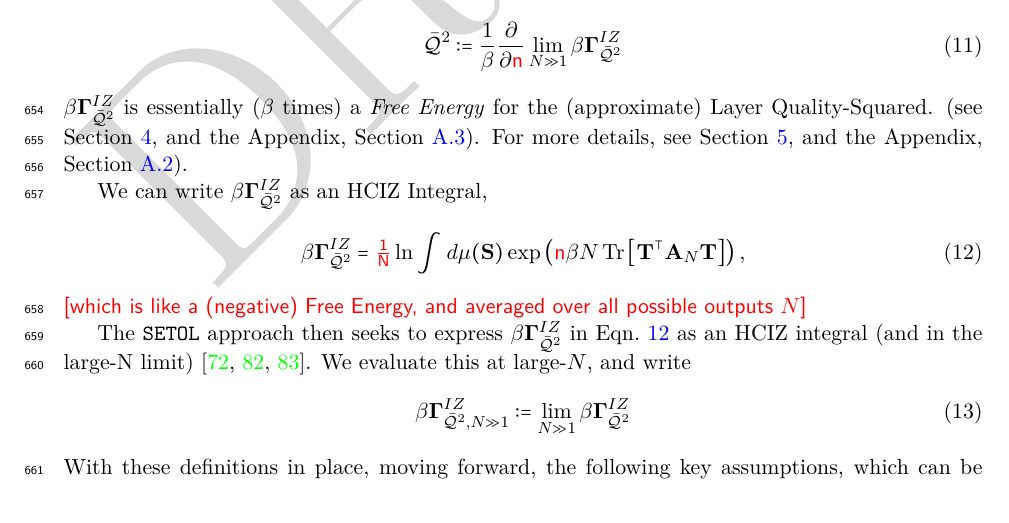
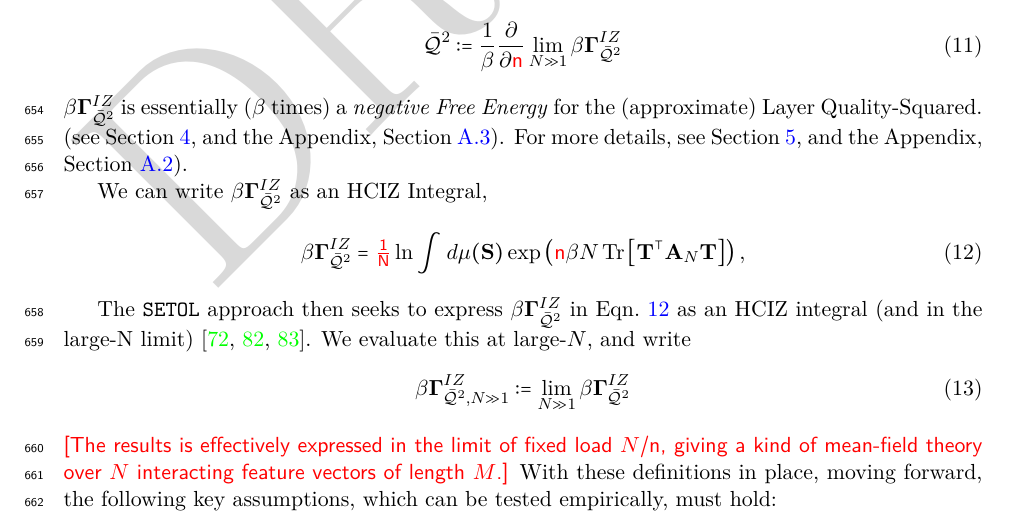
Before and after one commit to CalculatedContent/setol_paper, a LaTeX paper (ww_semiempirical_TRfmt.tex, which reads sections/310_setol_overview.tex): part of page 21 of 140, cut so that both start at the same text. Compiled offline with pdfLaTeX.

Commit message:
minor change in section 3

```diff
--- a/sections/310_setol_overview.tex
+++ b/sections/310_setol_overview.tex
@@ -75,7 +75,7 @@ the derivative of the \LayerQualitySquared \GeneratingFunction, $\IZG$, defined
   \label{eqn:IZG_QT}
   \QT := \dfrac{1}{\beta}\dfrac{\partial }{\partial \ND} \lim_{N\gg 1}\IZG
 \end{align}
-$\IZG$ is essentially ($\beta$ times) a \emph{\FreeEnergy} for the (approximate) \LayerQualitySquared.
+$\IZG$ is essentially ($\beta$ times) a \emph{negative \FreeEnergy} for the (approximate) \LayerQualitySquared.
 (see Section~\ref{sxn:SMOG_main}, and the Appendix, Section~\ref{sxn:quality}).
 For more details, see Section~\ref{sxn:matgen}, and the Appendix, Section~\ref{sxn:summary_sst92}).
 
@@ -84,13 +84,13 @@ We can write $\IZG$ as an HCIZ Integral,
   \label{eqn:QT_dS}
   \IZG  &= \red{\tfrac{1}{N}} \ln\int d\mu(\mathbf{S})\exp\left(\ND \beta N\Trace{\mathbf{T}^{\TR}\mathbf{A}_N\mathbf{T}}\right),
 \end{align}
-\nred{which is like a (negative) Free Energy, and averaged over all possible outputs $N$}
 
 The \SETOL approach then seeks to express $\IZG$ in~\EQN~\ref{eqn:QT_dS} as an HCIZ integral (and in the large-N limit)~\cite{potters_bouchaud_2020,Tanaka2007,Tanaka2008}.
 We evaluate this at large-$N$, and write
 \begin{equation}
   \IZGINF:=\lim_{N\gg 1}\IZG
 \end{equation}
+\nred{The results is effectively expressed in the limit of fixed load $N/\ND$, giving a kind of mean-field theory over $N$ interacting feature vectors of length $M$.}
 %%%must restrict the matrices to a lower rank subspace, called the~\ECS,
 %%%i.e.,  $\mathbf{\tilde{A}}$.
 %%%We also must change the measure from an integral over \Student weight matrices
```
Also changed, not shown: setol_draft.pdf.
